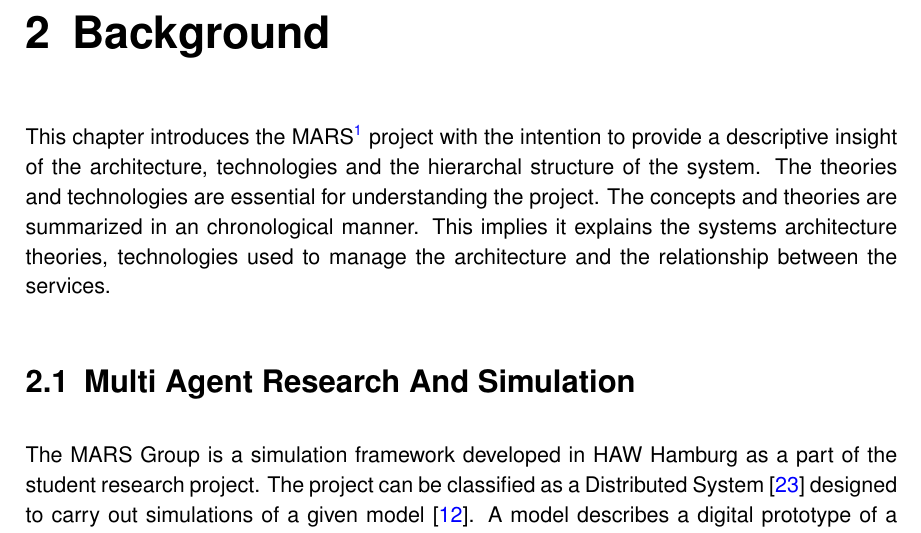
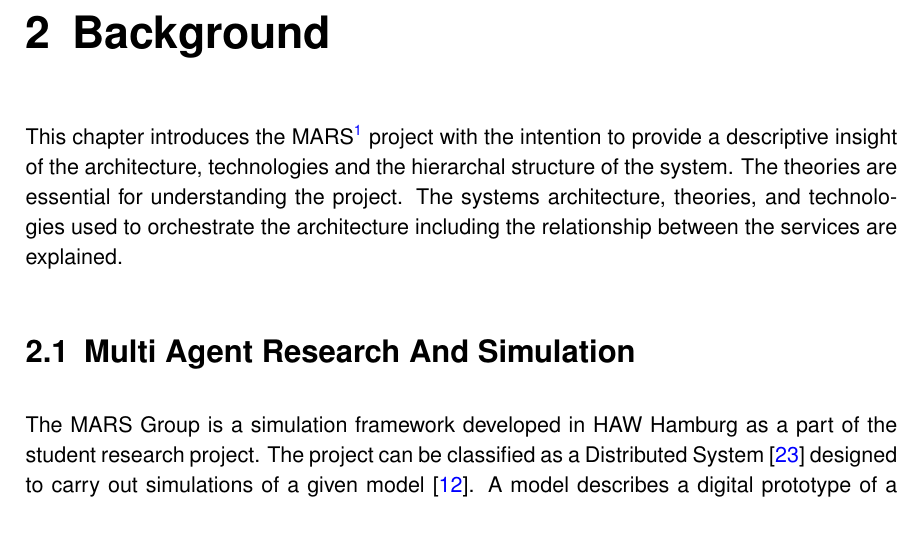
Before and after one commit to prannoymulmi/Archive_SVC_Thesis_HAW, a LaTeX thesis (thesis3.tex, which reads chapter/mainpart/theory/theory.tex): part of page 11 of 25, cut so that both start at the same text. Compiled offline with pdfLaTeX; an older LaTeX class or package is replaced by its successor.

Commit message:
Theory Starting

```diff
--- a/chapter/mainpart/theory/theory.tex
+++ b/chapter/mainpart/theory/theory.tex
@@ -2,10 +2,9 @@
 \chapter{Background}
 
 This chapter introduces the MARS\footnote{MARS: Multi Agent Research and Simulation} project with the intention to provide a descriptive insight
-of the architecture, technologies and the hierarchal structure of the system. The theories and
-technologies are essential for understanding the project. The concepts and theories are summarized
-in an chronological manner. This implies it explains the systems architecture theories,
-technologies used to manage the architecture and the relationship between the services.
+of the architecture, technologies and the hierarchal structure of the system. The theories are essential for understanding the project.
+The systems architecture, theories, and technologies used to orchestrate the architecture including the
+relationship between the services are explained.
 
 \input{chapter/mainpart/theory/mars.tex}
 \input{chapter/mainpart/theory/distributedSystems.tex}
```
